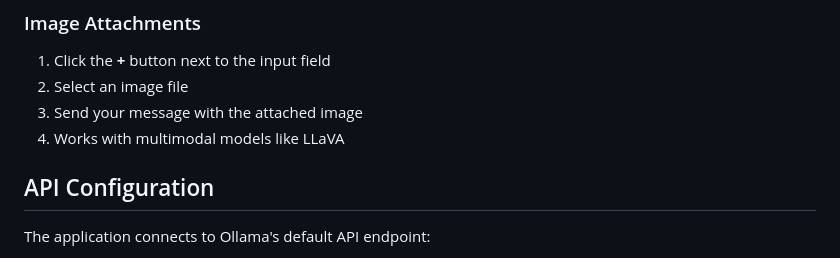
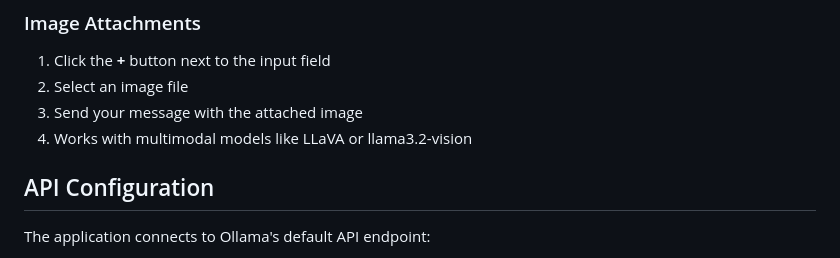
Before and after one commit to AlcirSaraiva/ollio, a Markdown page: README.md, the part around the change. Rendered like a GitHub page.

Commit message:
README.md tweaked

```diff
--- a/README.md
+++ b/README.md
@@ -100,7 +100,7 @@ ollio/
 1. Click the **+** button next to the input field
 2. Select an image file
 3. Send your message with the attached image
-4. Works with multimodal models like LLaVA
+4. Works with multimodal models like LLaVA or llama3.2-vision
 
 ## API Configuration
 
```
